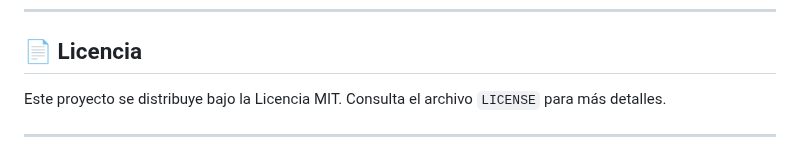
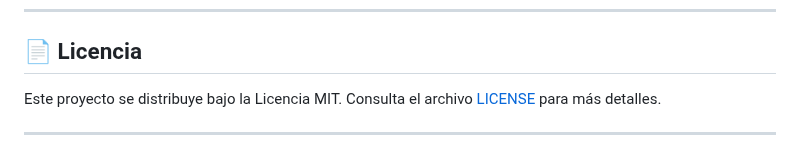
Before and after one commit to emorito/guia_psicometria, a Markdown page: README.md, the part around the change. Drawn GitHub-style.

```diff
--- a/README.md
+++ b/README.md
@@ -86,7 +86,7 @@ El repositorio está organizado de la siguiente manera para facilitar su compren
 
 ## 📄 Licencia
 
-Este proyecto se distribuye bajo la Licencia MIT. Consulta el archivo `LICENSE` para más detalles.
+Este proyecto se distribuye bajo la Licencia MIT. Consulta el archivo [LICENSE](LICENSE) para más detalles.
 
 ---
 *Elaborado por Enrique Morosini con la asistencia de IA (Gemini de Google). Un proyecto que demuestra la increíble sinergia entre la visión humana y la capacidad de la inteligencia artificial para acelerar el desarrollo y refinar el diseño.*
```
